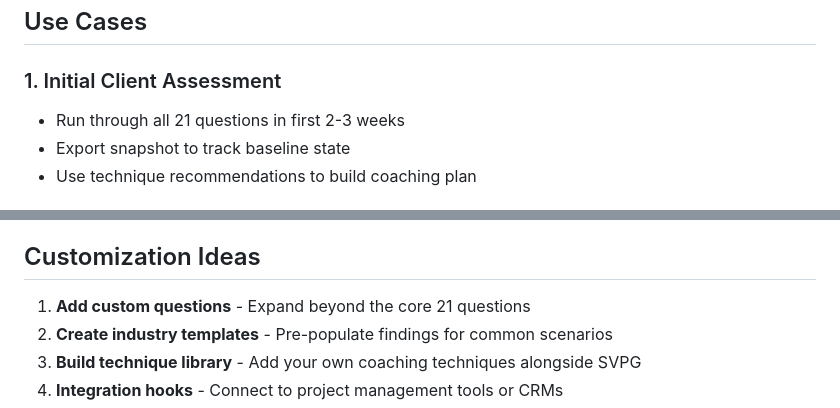
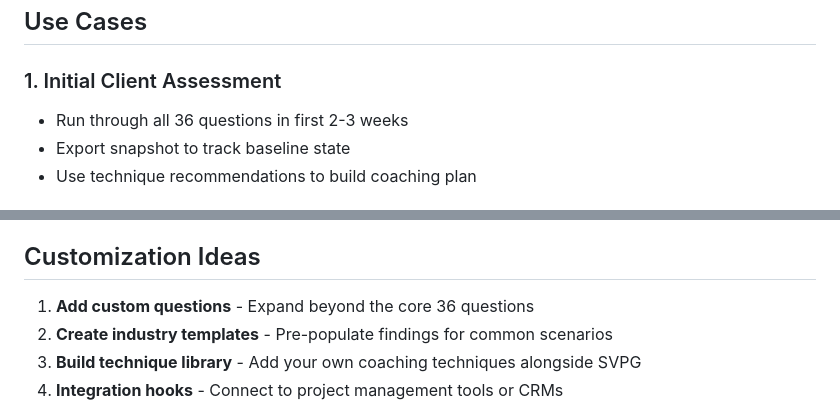
Before and after one commit to surajohn/assumption-validation, a Markdown page: README.md, 2 parts joined by grey strips. GitHub-like rendering.

```diff
--- a/README.md
+++ b/README.md
@@ -161,7 +170,7 @@ Tests verify:
 ## Use Cases
 
 ### 1. Initial Client Assessment
-- Run through all 21 questions in first 2-3 weeks
+- Run through all 36 questions in first 2-3 weeks
 - Export snapshot to track baseline state
 - Use technique recommendations to build coaching plan
 
@@ -182,7 +191,7 @@ Tests verify:
 
 ## Customization Ideas
 
-1. **Add custom questions** - Expand beyond the core 21 questions
+1. **Add custom questions** - Expand beyond the core 36 questions
 2. **Create industry templates** - Pre-populate findings for common scenarios
 3. **Build technique library** - Add your own coaching techniques alongside SVPG
 4. **Integration hooks** - Connect to project management tools or CRMs
```
Also changed, not shown: other parts of README.md (+24 -15 lines).
